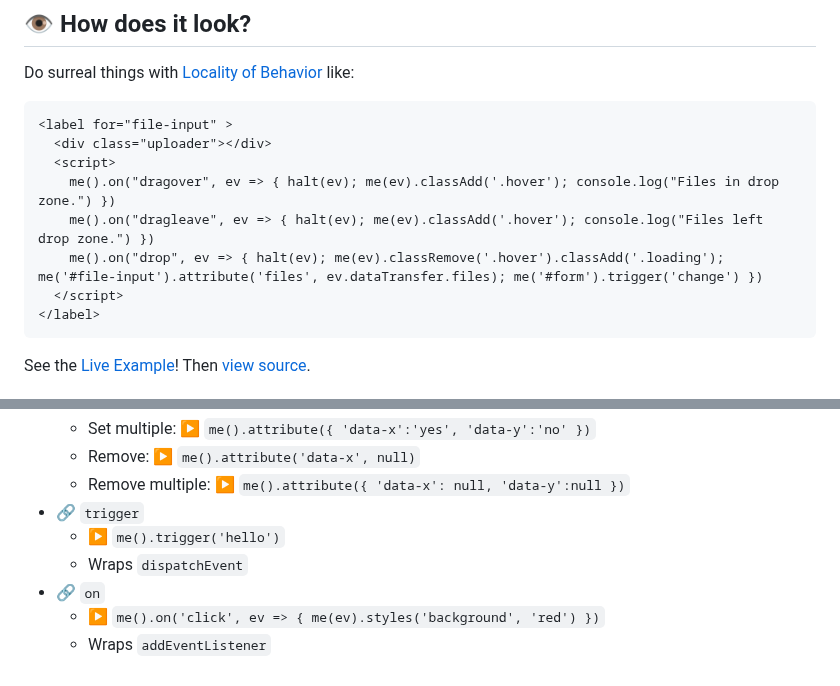
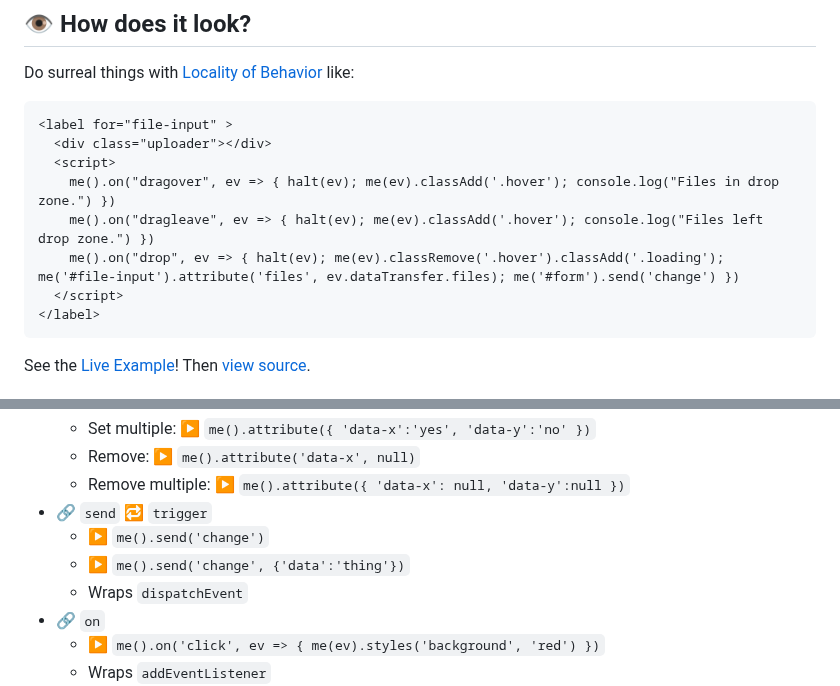
Before and after one commit to gnat/surreal, a Markdown page: README.md, 2 parts joined by grey strips. Drawn GitHub-style.

````diff
--- a/README.md
+++ b/README.md
@@ -57,7 +57,7 @@ Do surreal things with [Locality of Behavior](https://htmx.org/essays/locality-o
   <script>
     me().on("dragover", ev => { halt(ev); me(ev).classAdd('.hover'); console.log("Files in drop zone.") })
     me().on("dragleave", ev => { halt(ev); me(ev).classAdd('.hover'); console.log("Files left drop zone.") })
-    me().on("drop", ev => { halt(ev); me(ev).classRemove('.hover').classAdd('.loading'); me('#file-input').attribute('files', ev.dataTransfer.files); me('#form').trigger('change') })
+    me().on("drop", ev => { halt(ev); me(ev).classRemove('.hover').classAdd('.loading'); me('#file-input').attribute('files', ev.dataTransfer.files); me('#form').send('change') })
   </script>
 </label>
 ```
@@ -220,8 +220,9 @@ Looking for stuff [we recommend doing in vanilla JS](#no-surreal)?
   * Set multiple: ▶️ `me().attribute({ 'data-x':'yes', 'data-y':'no' })`
   * Remove: ▶️ `me().attribute('data-x', null)`
   * Remove multiple: ▶️ `me().attribute({ 'data-x': null, 'data-y':null })`
-* 🔗 `trigger`
-  * ▶️ `me().trigger('hello')`
+* 🔗 `send` 🔁 `trigger`
+  * ▶️ `me().send('change')`
+  * ▶️ `me().send('change', {'data':'thing'})`
   * Wraps `dispatchEvent`
 * 🔗 `on`
   * ▶️ `me().on('click', ev => { me(ev).styles('background', 'red') })`
````
